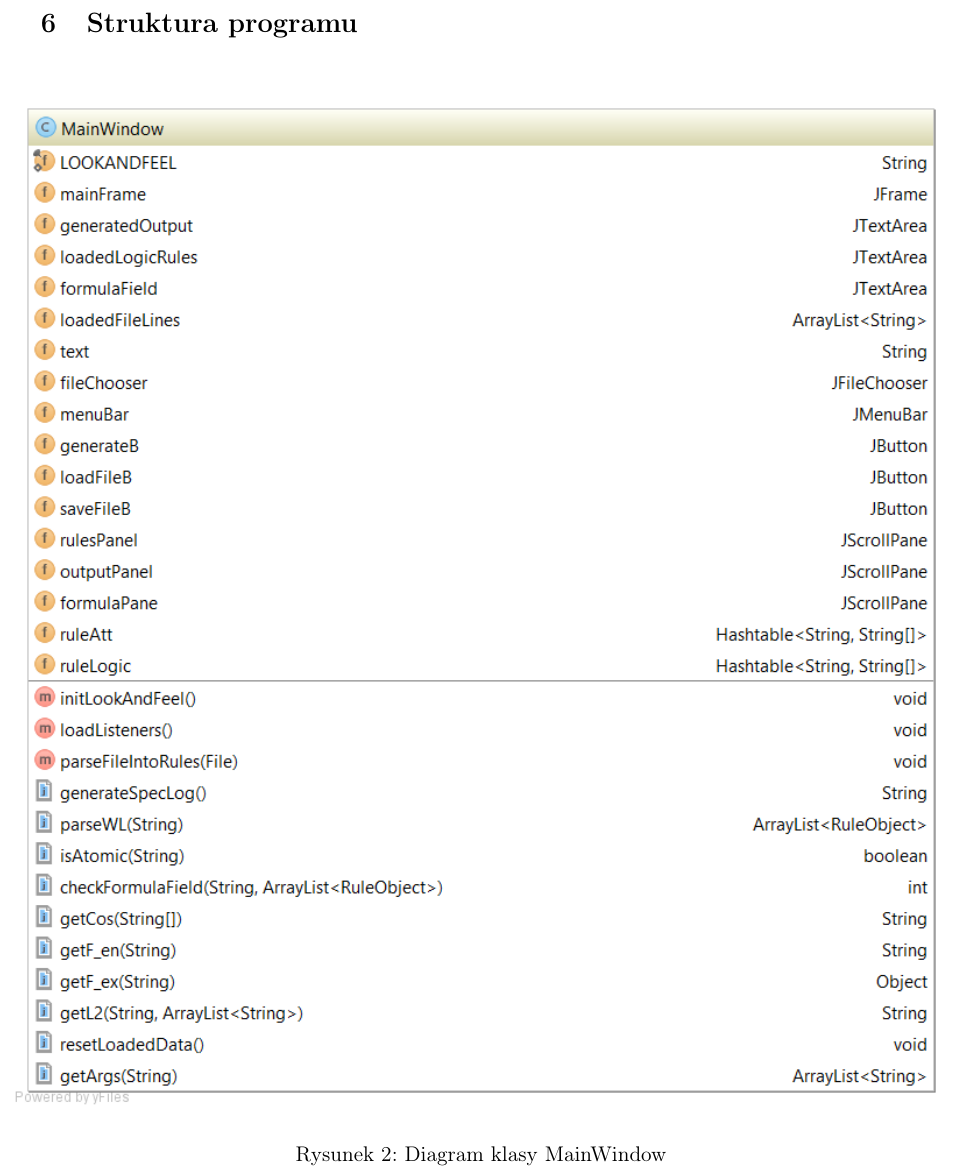
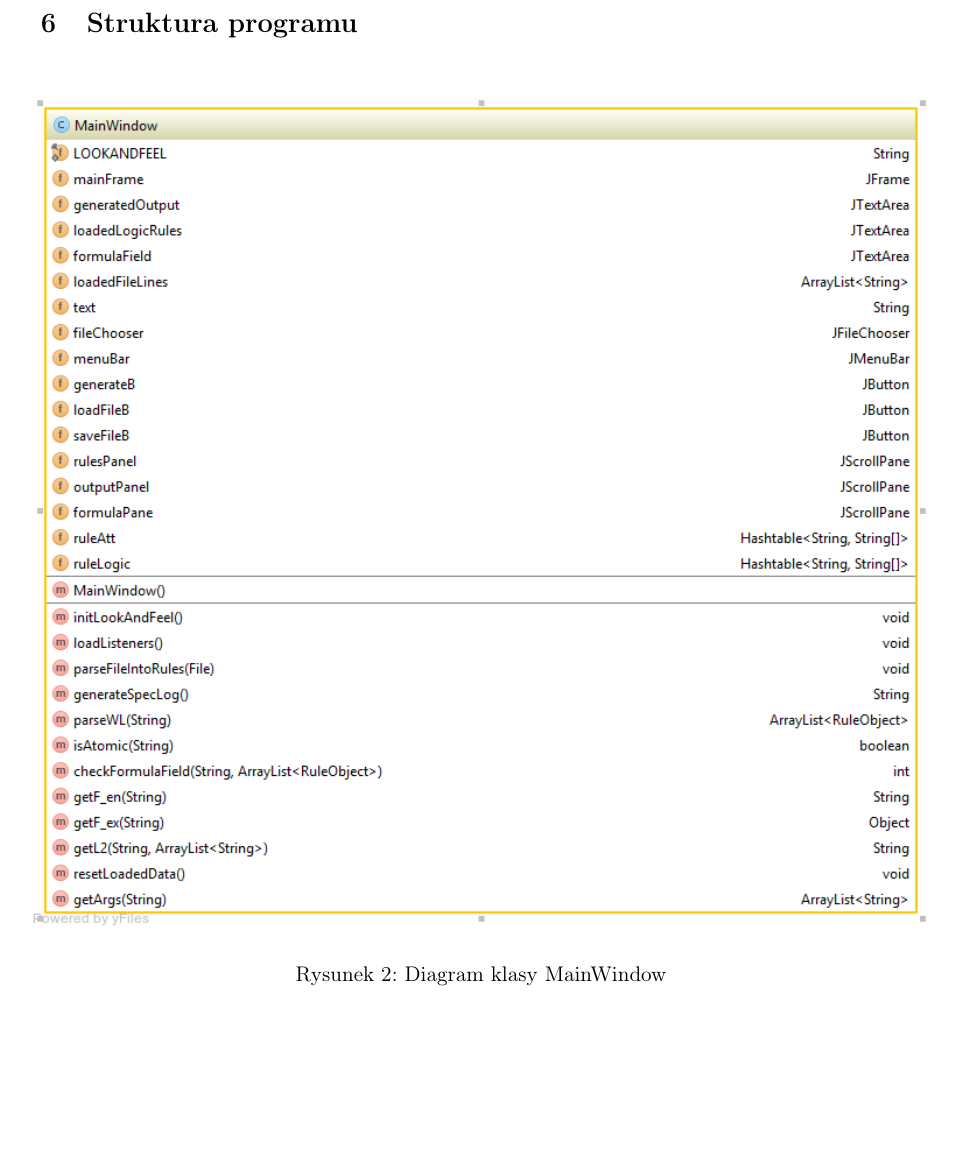
Before and after one commit to Dylek/GeneratorSpecLog, a LaTeX document (dokumentacja/Dokumentacja.tex): part of page 8 of 12, cut so that both start at the same text, the shorter picture padded with empty space. Compiled offline with pdfLaTeX.

Commit message:
nowy diagram w dokumentacji, bo wywaliłem metode getCos

```diff
--- a/dokumentacja/Dokumentacja.tex
+++ b/dokumentacja/Dokumentacja.tex
@@ -315,7 +315,7 @@ Podane wzorce P i zbiory ich formuł:
 	\end{itemize}
 	\section{Struktura programu}
 	\begin{figure}[H]
-		\centerline{\includegraphics[scale=0.6]{diagram}}
+		\centerline{\includegraphics[scale=0.6]{diagram3}}
 		\caption{Diagram klasy MainWindow}
 
 	\end{figure}%
```
Also changed, not shown: dokumentacja/Dokumentacja.pdf, dokumentacja/diagram3.png (added), 2 other files.
